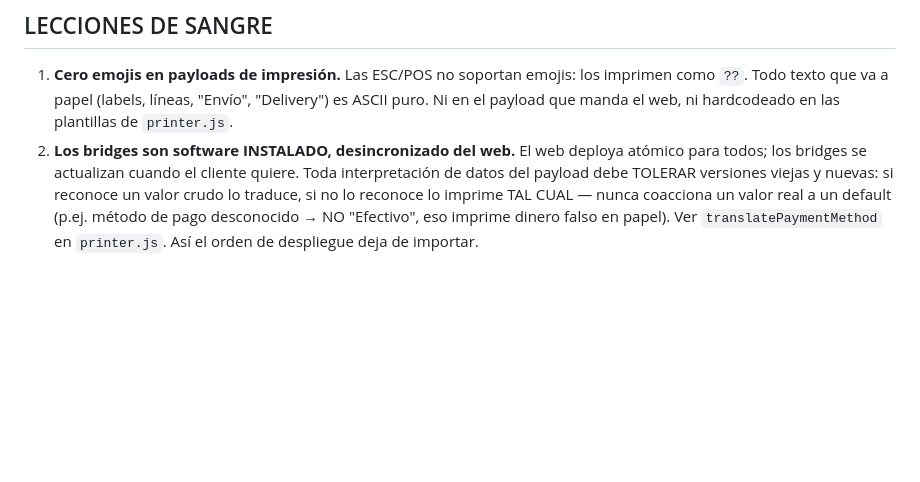
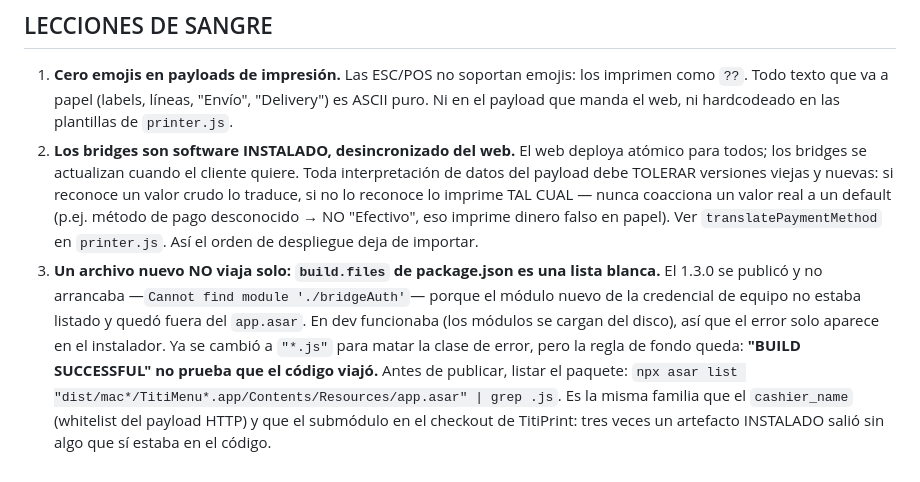
Before and after one commit to Sandytheking/titimenu-print, a Markdown page: CLAUDE.md, the part around the change. GitHub-like rendering; blank space fills up the shorter version.

Commit message:
docs: lección — un archivo nuevo no viaja solo (build.files es lista blanca)
El 1.3.0 salió sin bridgeAuth.js y no arrancaba. Queda escrito el chequeo que faltó:
listar el app.asar antes de publicar, porque "BUILD SUCCESSFUL" no prueba que el
código viajó — tercera vez que un artefacto instalado sale incompleto.

Co-Authored-By: Claude Opus 5 <noreply@anthropic.com>

```diff
--- a/CLAUDE.md
+++ b/CLAUDE.md
@@ -68,3 +68,13 @@ Limpieza pendiente y trivial cuando se toque `printer.js` por otra cosa: borrar
    traduce, si no lo reconoce lo imprime TAL CUAL — nunca coacciona un valor real a un default
    (p.ej. método de pago desconocido → NO "Efectivo", eso imprime dinero falso en papel).
    Ver `translatePaymentMethod` en `printer.js`. Así el orden de despliegue deja de importar.
+3. **Un archivo nuevo NO viaja solo: `build.files` de package.json es una lista blanca.**
+   El 1.3.0 se publicó y no arrancaba —`Cannot find module './bridgeAuth'`— porque el módulo
+   nuevo de la credencial de equipo no estaba listado y quedó fuera del `app.asar`. En dev
+   funcionaba (los módulos se cargan del disco), así que el error solo aparece en el
+   instalador. Ya se cambió a `"*.js"` para matar la clase de error, pero la regla de fondo
+   queda: **"BUILD SUCCESSFUL" no prueba que el código viajó.** Antes de publicar, listar el
+   paquete: `npx asar list "dist/mac*/TitiMenu*.app/Contents/Resources/app.asar" | grep .js`.
+   Es la misma familia que el `cashier_name` (whitelist del payload HTTP) y que el submódulo
+   en el checkout de TitiPrint: tres veces un artefacto INSTALADO salió sin algo que sí estaba
+   en el código.
```
